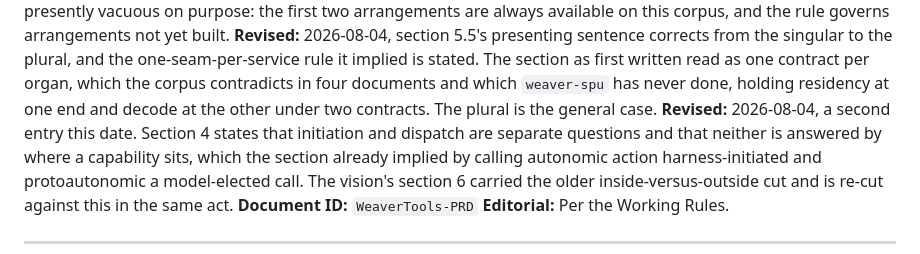
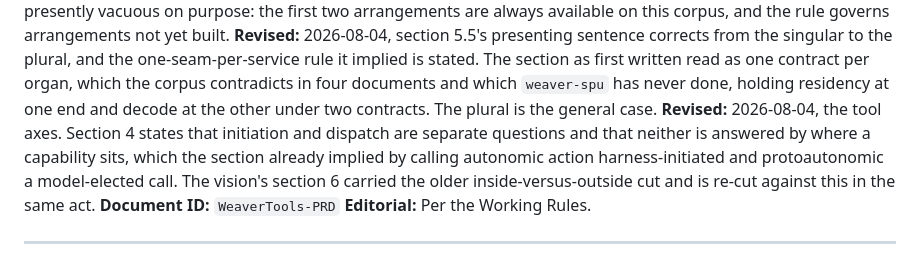
Before and after one commit to toddwbucy/WeaverTools, a Markdown page: docs/project/WeaverTools-PRD.md, the part around the change. Drawn GitHub-style.

```diff
--- a/docs/project/WeaverTools-PRD.md
+++ b/docs/project/WeaverTools-PRD.md
@@ -79,7 +79,7 @@ to the plural, and the one-seam-per-service rule it implied is stated. The secti
 first written read as one contract per organ, which the corpus contradicts in four
 documents and which `weaver-spu` has never done, holding residency at one end and
 decode at the other under two contracts. The plural is the general case.
-**Revised:** 2026-08-04, a second entry this date. Section 4 states that initiation
+**Revised:** 2026-08-04, the tool axes. Section 4 states that initiation
 and dispatch are separate questions and that neither is answered by where a capability
 sits, which the section already implied by calling autonomic action harness-initiated
 and protoautonomic a model-elected call. The vision's section 6 carried the older
```
Also changed, not shown: 1 other file.
